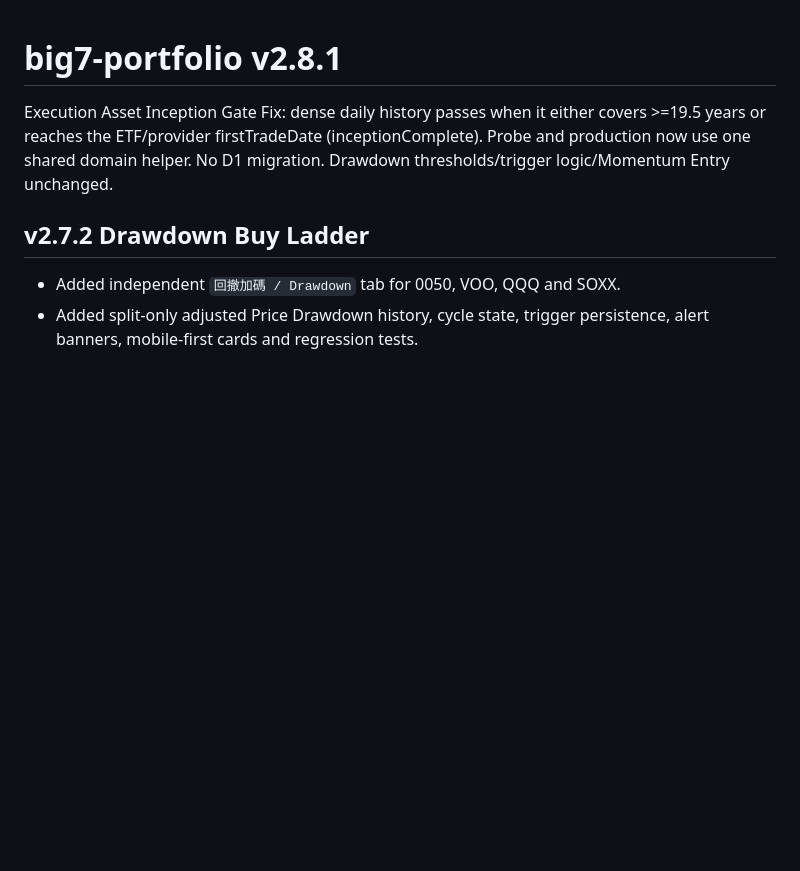
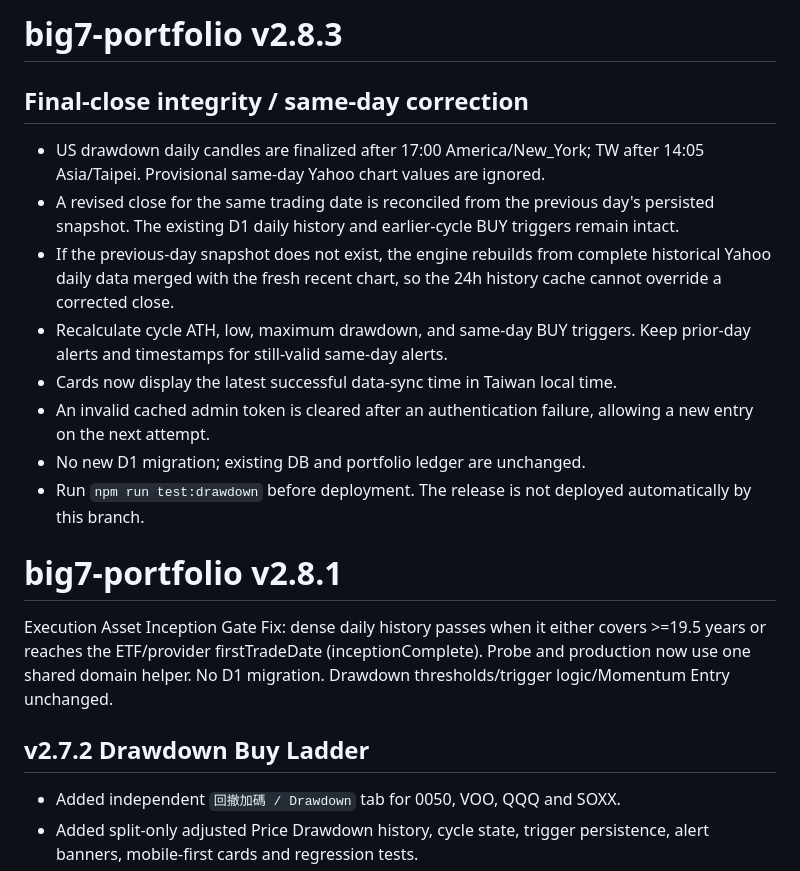
Before and after one commit to crazyfly-web/AABMMNPC, a Markdown page: README.md, the part around the change. Drawn GitHub-style; blank space fills up the shorter version.

Commit message:
docs: v2.8.3 final-close correction and deployment notes

```diff
--- a/README.md
+++ b/README.md
@@ -1,3 +1,16 @@
+# big7-portfolio v2.8.3
+
+## Final-close integrity / same-day correction
+
+- US drawdown daily candles are finalized after 17:00 America/New_York; TW after 14:05 Asia/Taipei. Provisional same-day Yahoo chart values are ignored.
+- A revised close for the same trading date is reconciled from the previous day's persisted snapshot. The existing D1 daily history and earlier-cycle BUY triggers remain intact.
+- If the previous-day snapshot does not exist, the engine rebuilds from complete historical Yahoo daily data merged with the fresh recent chart, so the 24h history cache cannot override a corrected close.
+- Recalculate cycle ATH, low, maximum drawdown, and same-day BUY triggers. Keep prior-day alerts and timestamps for still-valid same-day alerts.
+- Cards now display the latest successful data-sync time in Taiwan local time.
+- An invalid cached admin token is cleared after an authentication failure, allowing a new entry on the next attempt.
+- No new D1 migration; existing DB and portfolio ledger are unchanged.
+- Run `npm run test:drawdown` before deployment. The release is not deployed automatically by this branch.
+
 # big7-portfolio v2.8.1
 
 Execution Asset Inception Gate Fix: dense daily history passes when it either covers >=19.5 years or reaches the ETF/provider firstTradeDate (inceptionComplete). Probe and production now use one shared domain helper. No D1 migration. Drawdown thresholds/trigger logic/Momentum Entry unchanged.
```
